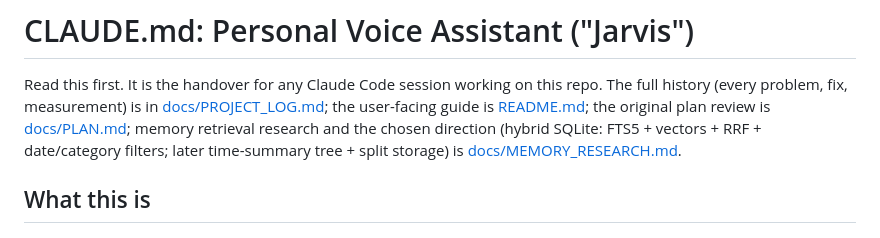
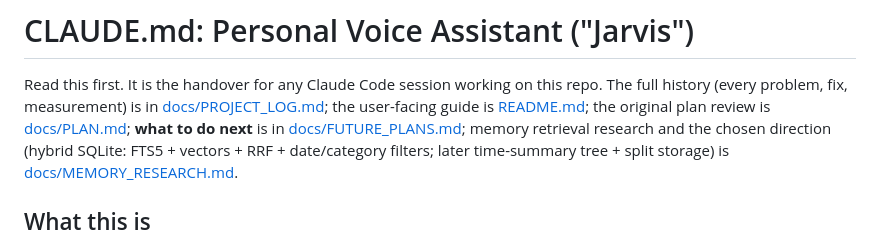
Before and after one commit to JatinMangla/personal-voice-assistant, a Markdown page: CLAUDE.md, the part around the change. Drawn GitHub-style.

Commit message:
Add FUTURE_PLANS.md handover for the next session
Co-Authored-By: Claude Opus 5.5 <noreply@anthropic.com>

```diff
--- a/CLAUDE.md
+++ b/CLAUDE.md
@@ -3,6 +3,7 @@
 Read this first. It is the handover for any Claude Code session working on this repo.
 The full history (every problem, fix, measurement) is in [docs/PROJECT_LOG.md](docs/PROJECT_LOG.md);
 the user-facing guide is [README.md](README.md); the original plan review is [docs/PLAN.md](docs/PLAN.md);
+**what to do next** is in [docs/FUTURE_PLANS.md](docs/FUTURE_PLANS.md);
 memory retrieval research and the chosen direction (hybrid SQLite: FTS5 + vectors + RRF +
 date/category filters; later time-summary tree + split storage) is [docs/MEMORY_RESEARCH.md](docs/MEMORY_RESEARCH.md).
 
```
Also changed, not shown: docs/FUTURE_PLANS.md (added, +101 -0 lines).
